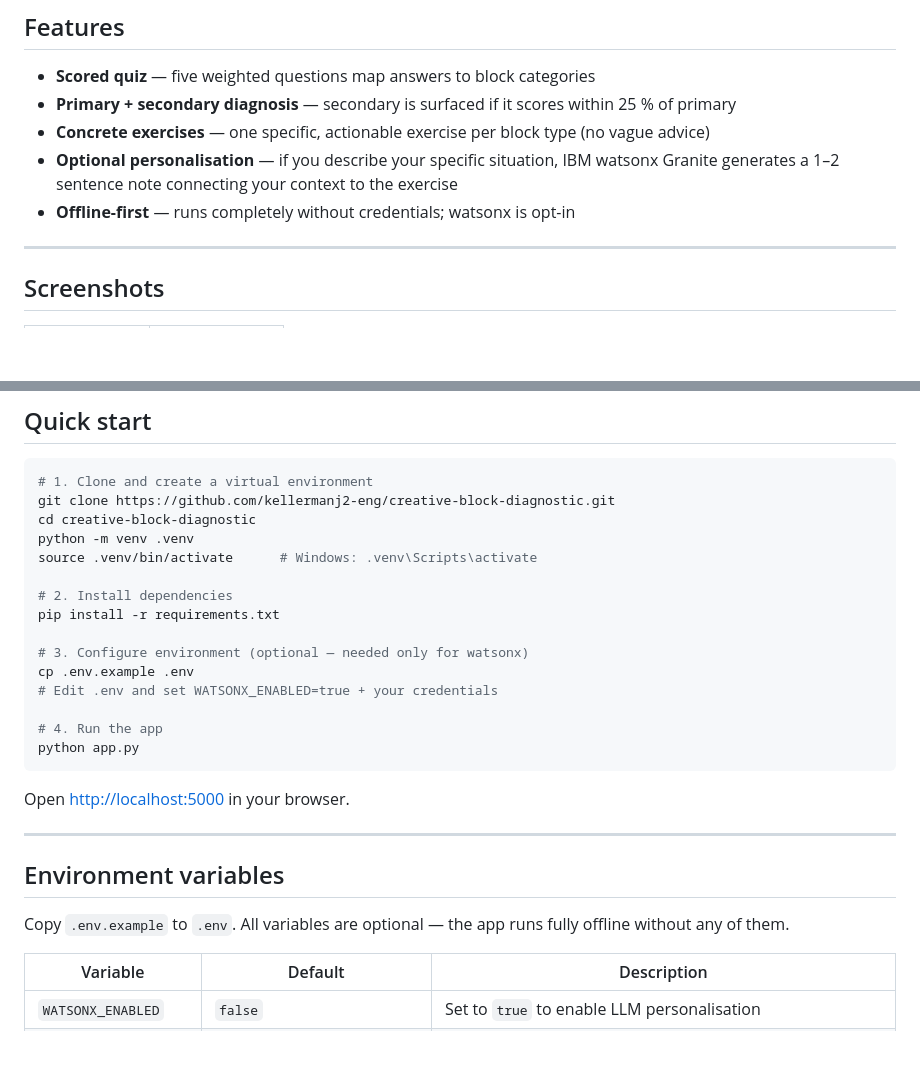
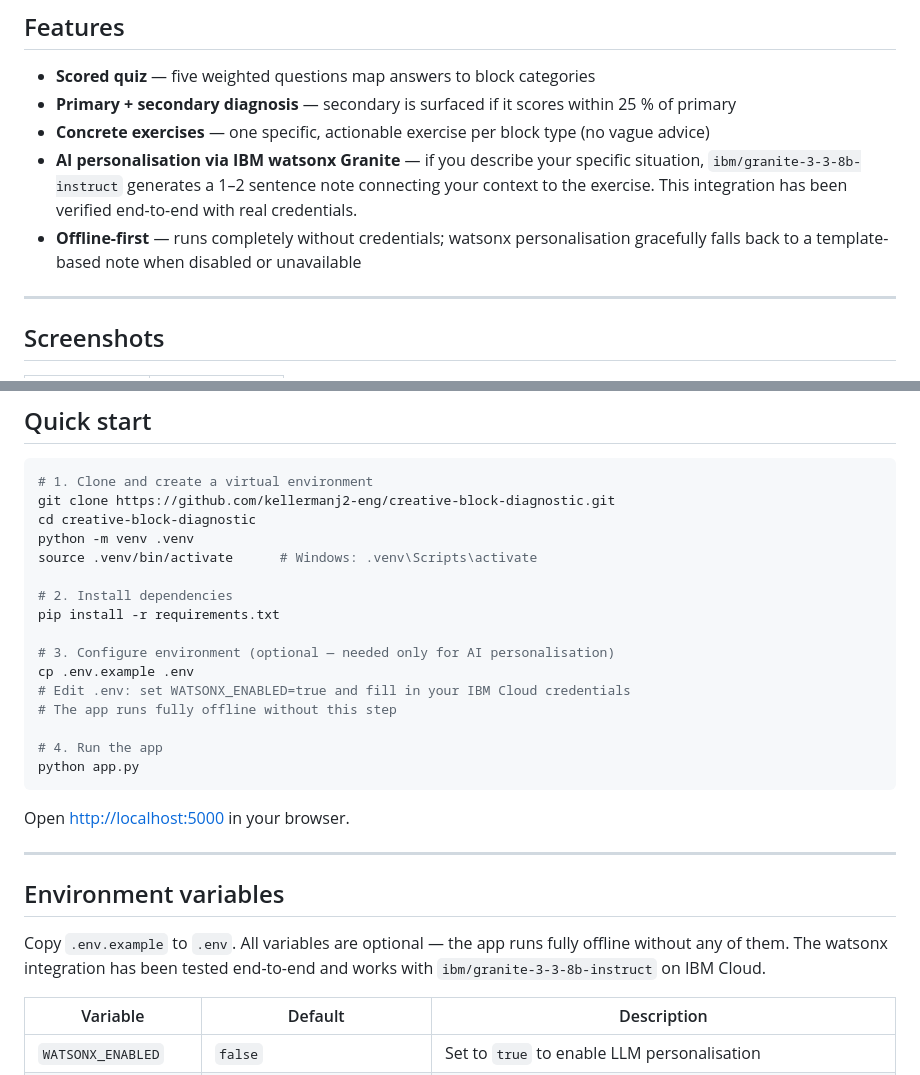
Before and after one commit to kellermanj2-eng/creative-block-diagnostic, a Markdown page: README.md, 2 parts joined by grey strips. Rendered like a GitHub page; blank space fills up the shorter version.

Commit message:
docs: polish README for hackathon submission
- Mark watsonx/Granite integration as verified end-to-end with real
  credentials (Features, Quick Start, and Environment variables sections)
- Clarify offline fallback behaviour in Features list
- Expand Quick Start step 3 to note the app runs fully without creds

```diff
--- a/README.md
+++ b/README.md
@@ -42,8 +42,8 @@ This project was scaffolded and built end-to-end with **[IBM Bob](https://www.ib
 - **Scored quiz** — five weighted questions map answers to block categories
 - **Primary + secondary diagnosis** — secondary is surfaced if it scores within 25 % of primary
 - **Concrete exercises** — one specific, actionable exercise per block type (no vague advice)
-- **Optional personalisation** — if you describe your specific situation, IBM watsonx Granite generates a 1–2 sentence note connecting your context to the exercise
-- **Offline-first** — runs completely without credentials; watsonx is opt-in
+- **AI personalisation via IBM watsonx Granite** — if you describe your specific situation, `ibm/granite-3-3-8b-instruct` generates a 1–2 sentence note connecting your context to the exercise. This integration has been verified end-to-end with real credentials.
+- **Offline-first** — runs completely without credentials; watsonx personalisation gracefully falls back to a template-based note when disabled or unavailable
 
 ---
 
@@ -67,9 +67,10 @@ source .venv/bin/activate      # Windows: .venv\Scripts\activate
 # 2. Install dependencies
 pip install -r requirements.txt
 
-# 3. Configure environment (optional — needed only for watsonx)
+# 3. Configure environment (optional — needed only for AI personalisation)
 cp .env.example .env
-# Edit .env and set WATSONX_ENABLED=true + your credentials
+# Edit .env: set WATSONX_ENABLED=true and fill in your IBM Cloud credentials
+# The app runs fully offline without this step
 
 # 4. Run the app
 python app.py
@@ -81,7 +82,7 @@ Open [http://localhost:5000](http://localhost:5000) in your browser.
 
 ## Environment variables
 
-Copy `.env.example` to `.env`. All variables are optional — the app runs fully offline without any of them.
+Copy `.env.example` to `.env`. All variables are optional — the app runs fully offline without any of them. The watsonx integration has been tested end-to-end and works with `ibm/granite-3-3-8b-instruct` on IBM Cloud.
 
 | Variable | Default | Description |
 |---|---|---|
```
